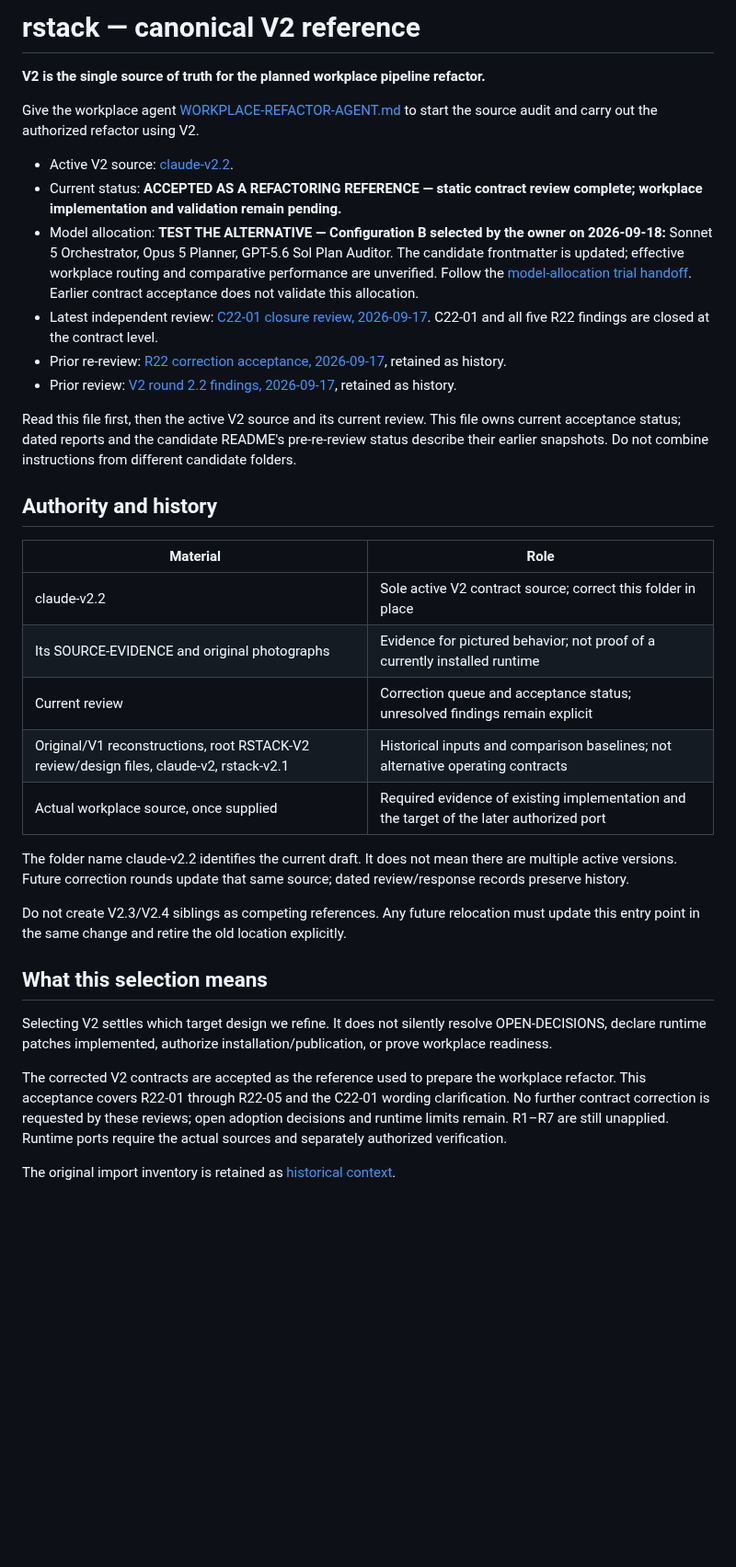
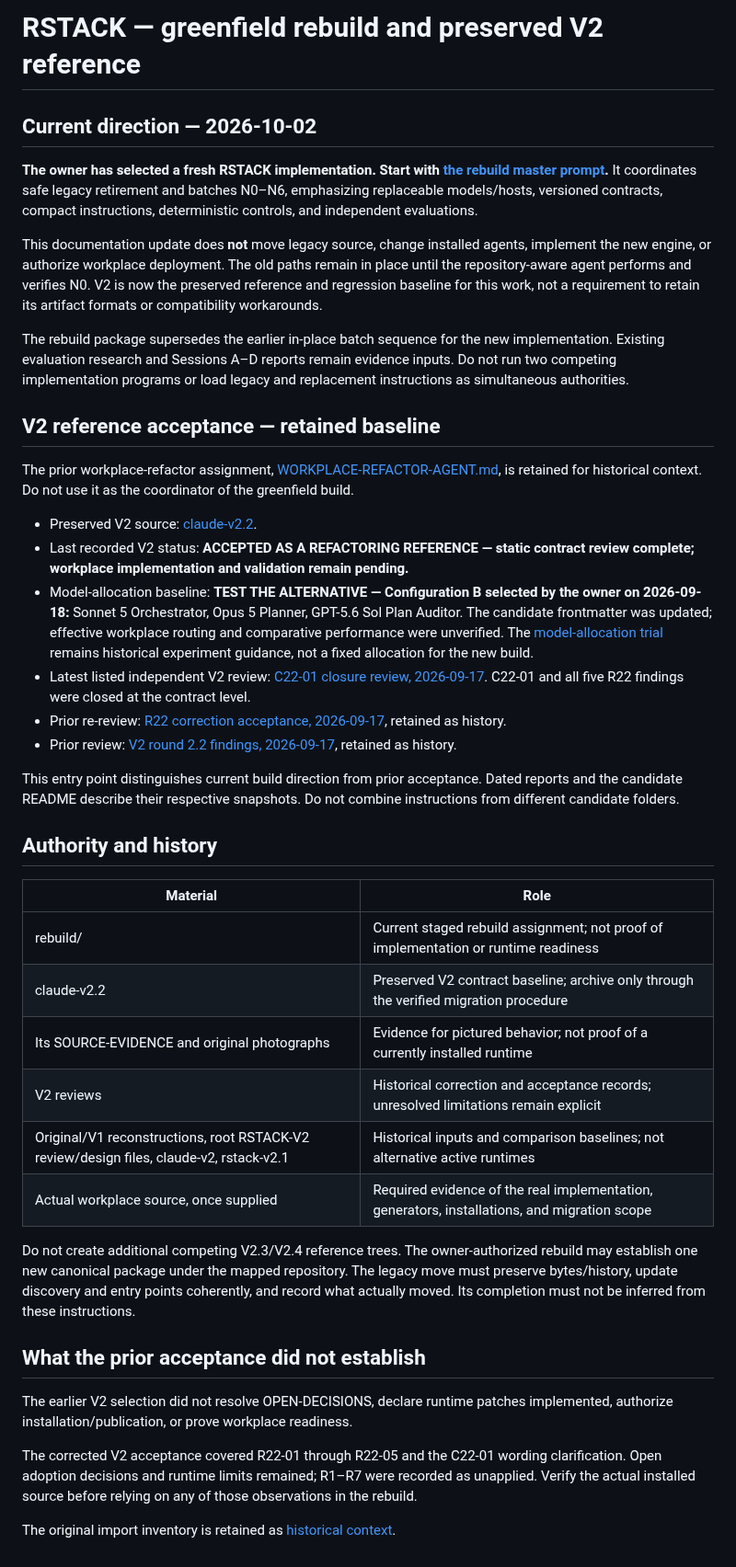
Before and after one commit to Lorenchess/copilot-agentic-workflow, a Markdown page: rstack-pipeline/README.md, the part around the change. Shown at 92% size. Drawn GitHub-style; blank space fills up the shorter version.

Commit message:
docs: select greenfield rebuild guidance and preserve V2 baseline status

```diff
--- a/rstack-pipeline/README.md
+++ b/rstack-pipeline/README.md
@@ -1,36 +1,43 @@
-# rstack — canonical V2 reference
+# RSTACK — greenfield rebuild and preserved V2 reference
 
-**V2 is the single source of truth for the planned workplace pipeline refactor.**
+## Current direction — 2026-10-02
 
-Give the workplace agent [WORKPLACE-REFACTOR-AGENT.md](WORKPLACE-REFACTOR-AGENT.md) to start the source audit and carry out the authorized refactor using V2.
+**The owner has selected a fresh RSTACK implementation. Start with [the rebuild master prompt](rebuild/README.md).** It coordinates safe legacy retirement and batches N0–N6, emphasizing replaceable models/hosts, versioned contracts, compact instructions, deterministic controls, and independent evaluations.
 
-- Active V2 source: [claude-v2.2](claude-v2.2/README.md).
-- Current status: **ACCEPTED AS A REFACTORING REFERENCE — static contract review complete; workplace implementation and validation remain pending.**
-- Model allocation: **TEST THE ALTERNATIVE — Configuration B selected by the owner on 2026-09-18:** Sonnet 5 Orchestrator, Opus 5 Planner, GPT-5.6 Sol Plan Auditor. The candidate frontmatter is updated; effective workplace routing and comparative performance are unverified. Follow the [model-allocation trial handoff](MODEL-ALLOCATION-TRIAL.md). Earlier contract acceptance does not validate this allocation.
-- Latest independent review: [C22-01 closure review, 2026-09-17](reviews/2026-09-17-v2.2-c22-review.md). C22-01 and all five R22 findings are closed at the contract level.
+This documentation update does **not** move legacy source, change installed agents, implement the new engine, or authorize workplace deployment. The old paths remain in place until the repository-aware agent performs and verifies N0. V2 is now the preserved reference and regression baseline for this work, not a requirement to retain its artifact formats or compatibility workarounds.
+
+The rebuild package supersedes the earlier in-place batch sequence for the new implementation. Existing evaluation research and Sessions A–D reports remain evidence inputs. Do not run two competing implementation programs or load legacy and replacement instructions as simultaneous authorities.
+
+## V2 reference acceptance — retained baseline
+
+The prior workplace-refactor assignment, [WORKPLACE-REFACTOR-AGENT.md](WORKPLACE-REFACTOR-AGENT.md), is retained for historical context. Do not use it as the coordinator of the greenfield build.
+
+- Preserved V2 source: [claude-v2.2](claude-v2.2/README.md).
+- Last recorded V2 status: **ACCEPTED AS A REFACTORING REFERENCE — static contract review complete; workplace implementation and validation remain pending.**
+- Model-allocation baseline: **TEST THE ALTERNATIVE — Configuration B selected by the owner on 2026-09-18:** Sonnet 5 Orchestrator, Opus 5 Planner, GPT-5.6 Sol Plan Auditor. The candidate frontmatter was updated; effective workplace routing and comparative performance were unverified. The [model-allocation trial](MODEL-ALLOCATION-TRIAL.md) remains historical experiment guidance, not a fixed allocation for the new build.
+- Latest listed independent V2 review: [C22-01 closure review, 2026-09-17](reviews/2026-09-17-v2.2-c22-review.md). C22-01 and all five R22 findings were closed at the contract level.
 - Prior re-review: [R22 correction acceptance, 2026-09-17](reviews/2026-09-17-v2.2-r22-rereview.md), retained as history.
 - Prior review: [V2 round 2.2 findings, 2026-09-17](reviews/2026-09-17-v2.2-review.md), retained as history.
 
-Read this file first, then the active V2 source and its current review. This file owns current acceptance status; dated reports and the candidate README's pre-re-review status describe their earlier snapshots. Do not combine instructions from different candidate folders.
+This entry point distinguishes current build direction from prior acceptance. Dated reports and the candidate README describe their respective snapshots. Do not combine instructions from different candidate folders.
 
 ## Authority and history
 
 | Material | Role |
 |---|---|
-| claude-v2.2 | Sole active V2 contract source; correct this folder in place |
+| rebuild/ | Current staged rebuild assignment; not proof of implementation or runtime readiness |
+| claude-v2.2 | Preserved V2 contract baseline; archive only through the verified migration procedure |
 | Its SOURCE-EVIDENCE and original photographs | Evidence for pictured behavior; not proof of a currently installed runtime |
-| Current review | Correction queue and acceptance status; unresolved findings remain explicit |
-| Original/V1 reconstructions, root RSTACK-V2 review/design files, claude-v2, rstack-v2.1 | Historical inputs and comparison baselines; not alternative operating contracts |
-| Actual workplace source, once supplied | Required evidence of existing implementation and the target of the later authorized port |
+| V2 reviews | Historical correction and acceptance records; unresolved limitations remain explicit |
+| Original/V1 reconstructions, root RSTACK-V2 review/design files, claude-v2, rstack-v2.1 | Historical inputs and comparison baselines; not alternative active runtimes |
+| Actual workplace source, once supplied | Required evidence of the real implementation, generators, installations, and migration scope |
 
-The folder name claude-v2.2 identifies the current draft. It does not mean there are multiple active versions. Future correction rounds update that same source; dated review/response records preserve history.
+Do not create additional competing V2.3/V2.4 reference trees. The owner-authorized rebuild may establish one new canonical package under the mapped repository. The legacy move must preserve bytes/history, update discovery and entry points coherently, and record what actually moved. Its completion must not be inferred from these instructions.
 
-Do not create V2.3/V2.4 siblings as competing references. Any future relocation must update this entry point in the same change and retire the old location explicitly.
+## What the prior acceptance did not establish
 
-## What this selection means
+The earlier V2 selection did not resolve OPEN-DECISIONS, declare runtime patches implemented, authorize installation/publication, or prove workplace readiness.
 
-Selecting V2 settles which target design we refine. It does not silently resolve OPEN-DECISIONS, declare runtime patches implemented, authorize installation/publication, or prove workplace readiness.
-
-The corrected V2 contracts are accepted as the reference used to prepare the workplace refactor. This acceptance covers R22-01 through R22-05 and the C22-01 wording clarification. No further contract correction is requested by these reviews; open adoption decisions and runtime limits remain. R1–R7 are still unapplied. Runtime ports require the actual sources and separately authorized verification.
+The corrected V2 acceptance covered R22-01 through R22-05 and the C22-01 wording clarification. Open adoption decisions and runtime limits remained; R1–R7 were recorded as unapplied. Verify the actual installed source before relying on any of those observations in the rebuild.
 
 The original import inventory is retained as [historical context](reviews/history/README-import-2026-09-17.md).
```
